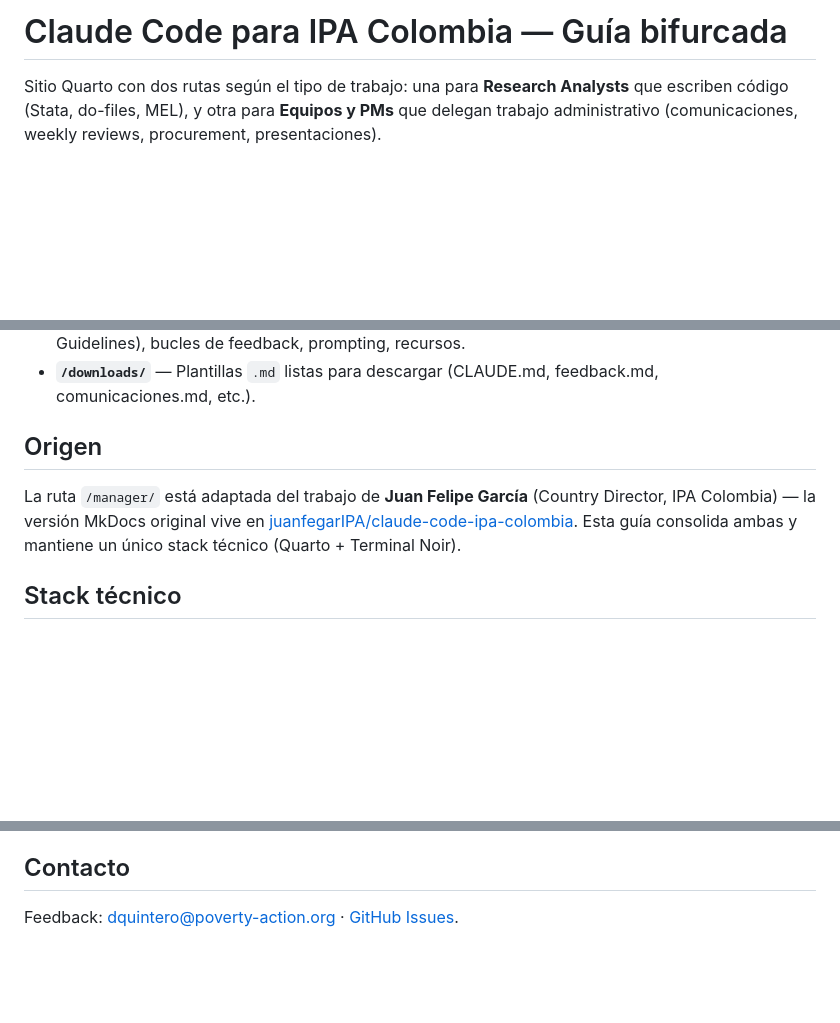
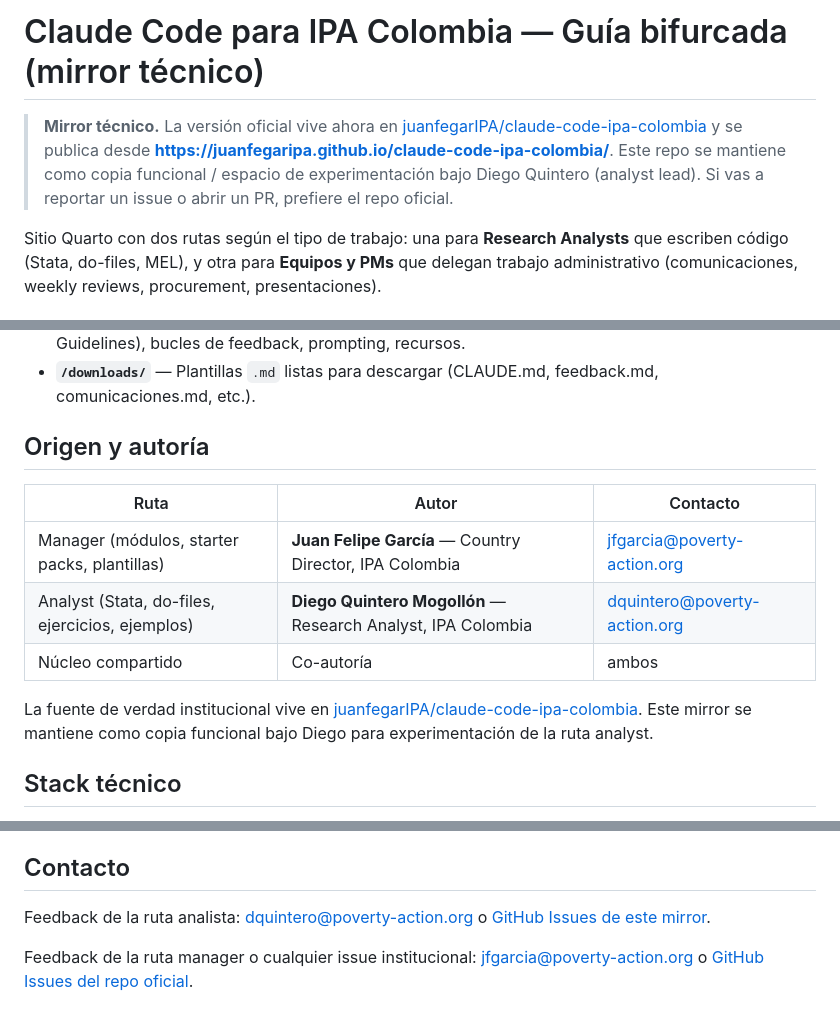
Before and after one commit to Quintero-DiegoIPA/ipa-claude-code-intro, a Markdown page: README.md, 3 parts joined by grey strips. GitHub-like rendering; blank space fills up the shorter version.

Commit message:
Mark this repo as technical mirror; canonical site moves to juanfegarIPA
The bifurcated Quarto site now lives at juanfegarIPA/claude-code-ipa-colombia
(see PR #1 there). This repo continues as a technical mirror under
Diego Quintero — useful as a fallback and as an experimentation space
for the analyst route. README updated to flag this clearly and
redirect issues/PRs to the canonical repo.

Co-Authored-By: Claude Opus 4.7 (1M context) <noreply@anthropic.com>

```diff
--- a/README.md
+++ b/README.md
@@ -1,4 +1,6 @@
-# Claude Code para IPA Colombia — Guía bifurcada
+# Claude Code para IPA Colombia — Guía bifurcada (mirror técnico)
+
+> **Mirror técnico.** La versión oficial vive ahora en [juanfegarIPA/claude-code-ipa-colombia](https://github.com/juanfegarIPA/claude-code-ipa-colombia) y se publica desde **<https://juanfegaripa.github.io/claude-code-ipa-colombia/>**. Este repo se mantiene como copia funcional / espacio de experimentación bajo Diego Quintero (analyst lead). Si vas a reportar un issue o abrir un PR, prefiere el repo oficial.
 
 Sitio Quarto con dos rutas según el tipo de trabajo: una para **Research Analysts** que escriben código (Stata, do-files, MEL), y otra para **Equipos y PMs** que delegan trabajo administrativo (comunicaciones, weekly reviews, procurement, presentaciones).
 
@@ -10,9 +12,15 @@ Sitio Quarto con dos rutas según el tipo de trabajo: una para **Research Analys
 - **`/shared/`** — Compartido y obligatorio para ambas rutas: seguridad de datos (IPA AI Usage Guidelines), bucles de feedback, prompting, recursos.
 - **`/downloads/`** — Plantillas `.md` listas para descargar (CLAUDE.md, feedback.md, comunicaciones.md, etc.).
 
-## Origen
+## Origen y autoría
 
-La ruta `/manager/` está adaptada del trabajo de **Juan Felipe García** (Country Director, IPA Colombia) — la versión MkDocs original vive en [juanfegarIPA/claude-code-ipa-colombia](https://github.com/juanfegarIPA/claude-code-ipa-colombia). Esta guía consolida ambas y mantiene un único stack técnico (Quarto + Terminal Noir).
+| Ruta | Autor | Contacto |
+|---|---|---|
+| Manager (módulos, starter packs, plantillas) | **Juan Felipe García** — Country Director, IPA Colombia | [jfgarcia@poverty-action.org](mailto:jfgarcia@poverty-action.org) |
+| Analyst (Stata, do-files, ejercicios, ejemplos) | **Diego Quintero Mogollón** — Research Analyst, IPA Colombia | [dquintero@poverty-action.org](mailto:dquintero@poverty-action.org) |
+| Núcleo compartido | Co-autoría | ambos |
+
+La fuente de verdad institucional vive en [juanfegarIPA/claude-code-ipa-colombia](https://github.com/juanfegarIPA/claude-code-ipa-colombia). Este mirror se mantiene como copia funcional bajo Diego para experimentación de la ruta analyst.
 
 ## Stack técnico
 
@@ -61,4 +69,6 @@ Ambas rutas asumen familiaridad con el trabajo cotidiano en IPA y con las [IPA A
 
 ## Contacto
 
-Feedback: [dquintero@poverty-action.org](mailto:dquintero@poverty-action.org) · [GitHub Issues](https://github.com/Quintero-DiegoIPA/ipa-claude-code-intro/issues).
+Feedback de la ruta analista: [dquintero@poverty-action.org](mailto:dquintero@poverty-action.org) o [GitHub Issues de este mirror](https://github.com/Quintero-DiegoIPA/ipa-claude-code-intro/issues).
+
+Feedback de la ruta manager o cualquier issue institucional: [jfgarcia@poverty-action.org](mailto:jfgarcia@poverty-action.org) o [GitHub Issues del repo oficial](https://github.com/juanfegarIPA/claude-code-ipa-colombia/issues).
```
